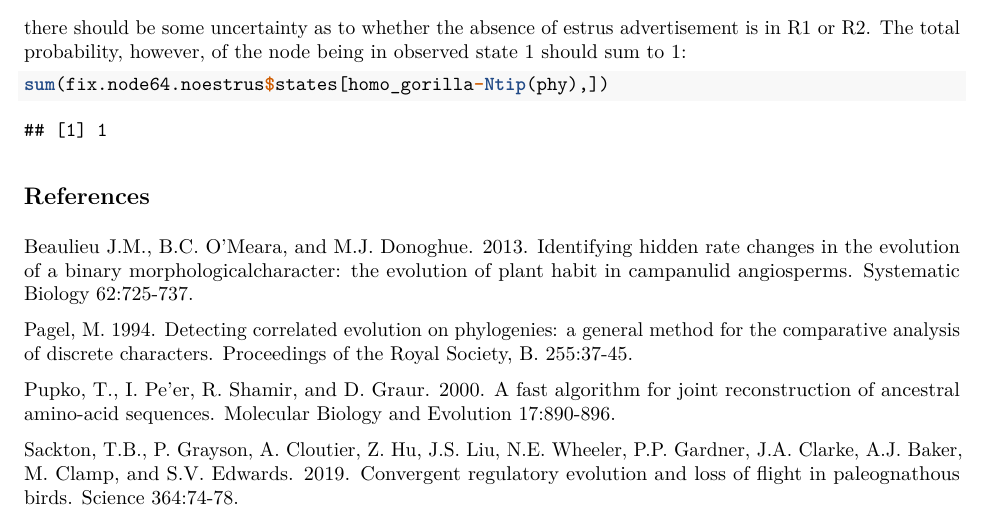
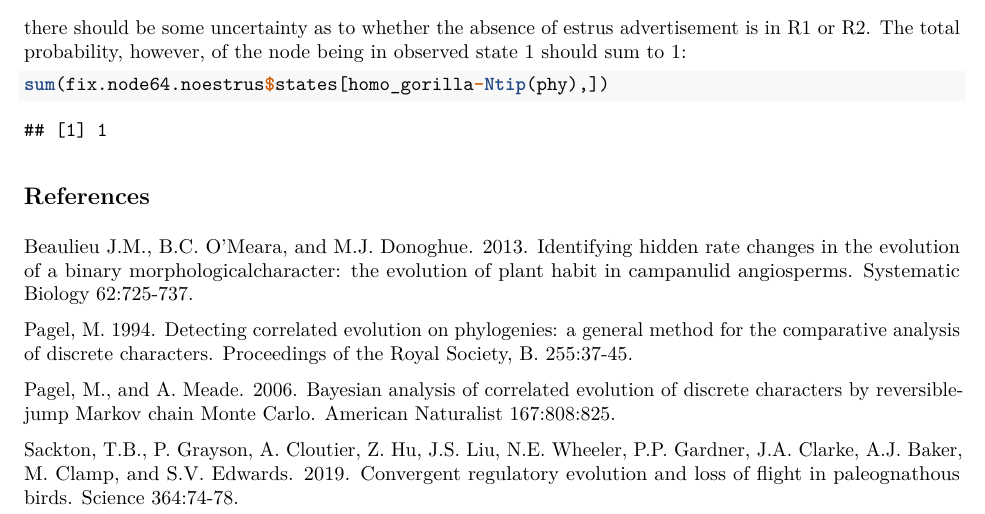
Before and after one commit to thej022214/corHMM, an R Markdown document (vignettes/corHMMv2.0-vignette.Rmd): part of page 23 of 23, cut so that both start at the same text. The pictures show the output file vignettes/corHMMv2.0-vignette.pdf that the author committed with the source.

Commit message:
made edits to the vignette

```diff
--- a/vignettes/corHMMv2.0-vignette.Rmd
+++ b/vignettes/corHMMv2.0-vignette.Rmd
@@ -524,6 +524,6 @@ Beaulieu J.M., B.C. O'Meara, and M.J. Donoghue. 2013. Identifying hidden rate ch
 
 Pagel, M. 1994. Detecting correlated evolution on phylogenies: a general method for the comparative analysis of discrete characters. Proceedings of the Royal Society, B. 255:37-45.
 
-Pupko, T., I. Pe'er, R. Shamir, and D. Graur. 2000. A fast algorithm for joint reconstruction of ancestral amino-acid sequences. Molecular Biology and Evolution 17:890-896.
+Pagel, M., and A. Meade. 2006. Bayesian analysis of correlated evolution of discrete characters by reversible-jump Markov chain Monte Carlo. American Naturalist 167:808:825.
 
 Sackton, T.B., P. Grayson, A. Cloutier, Z. Hu, J.S. Liu, N.E. Wheeler, P.P. Gardner, J.A. Clarke, A.J. Baker, M. Clamp, and S.V. Edwards. 2019. Convergent regulatory evolution and loss of flight in paleognathous birds. Science 364:74-78.
```
Also changed, not shown: vignettes/corHMMv2.0-vignette.pdf.
